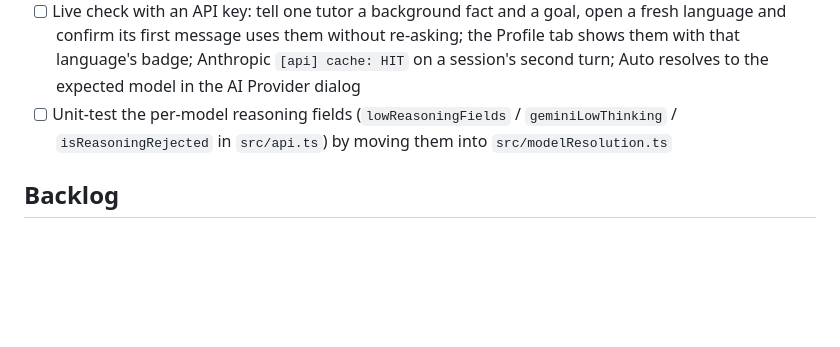
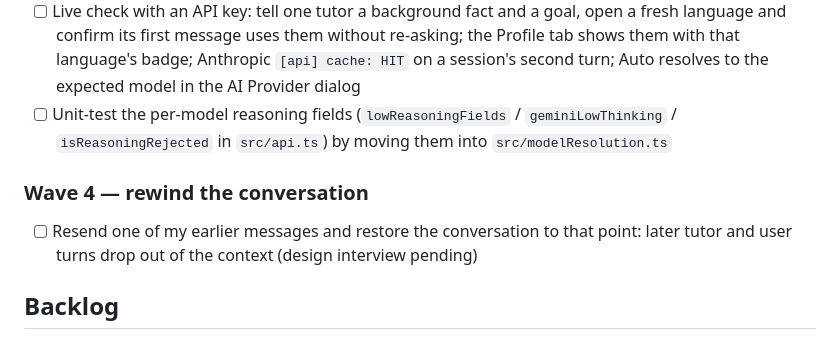
Before and after one commit to leftos/lang-tutor, a Markdown page: docs/plans/MAIN.md, the part around the change. GitHub-like rendering; blank space fills up the shorter version.

Commit message:
docs: add the conversation-rewind item to the plan
Co-Authored-By: Claude Opus 5.5 <noreply@anthropic.com>
Claude-Session: https://claude.ai/code/session_01Wj2j8mdYreD2jyvYv9Mvr1

```diff
--- a/docs/plans/MAIN.md
+++ b/docs/plans/MAIN.md
@@ -32,6 +32,10 @@ Shared: `src/api.ts` (extraction calls), `src/main.ts` (`buildSystem`, `extractP
 - [ ] Live check with an API key: tell one tutor a background fact and a goal, open a fresh language and confirm its first message uses them without re-asking; the Profile tab shows them with that language's badge; Anthropic `[api] cache: HIT` on a session's second turn; Auto resolves to the expected model in the AI Provider dialog
 - [ ] Unit-test the per-model reasoning fields (`lowReasoningFields` / `geminiLowThinking` / `isReasoningRejected` in `src/api.ts`) by moving them into `src/modelResolution.ts`
 
+### Wave 4 — rewind the conversation
+
+- [ ] Resend one of my earlier messages and restore the conversation to that point: later tutor and user turns drop out of the context (design interview pending)
+
 ## Backlog
 
 ### Wave 3 — LSP features in project workspaces
```
